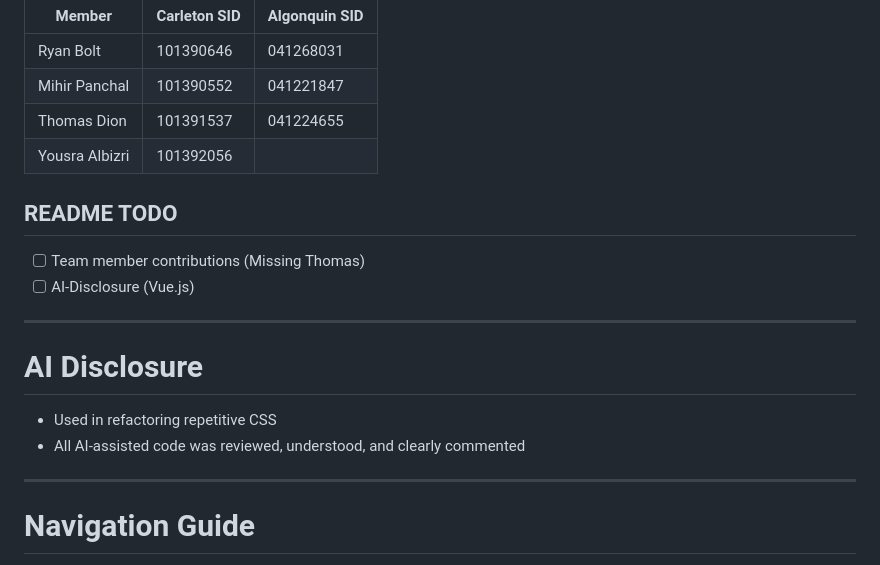
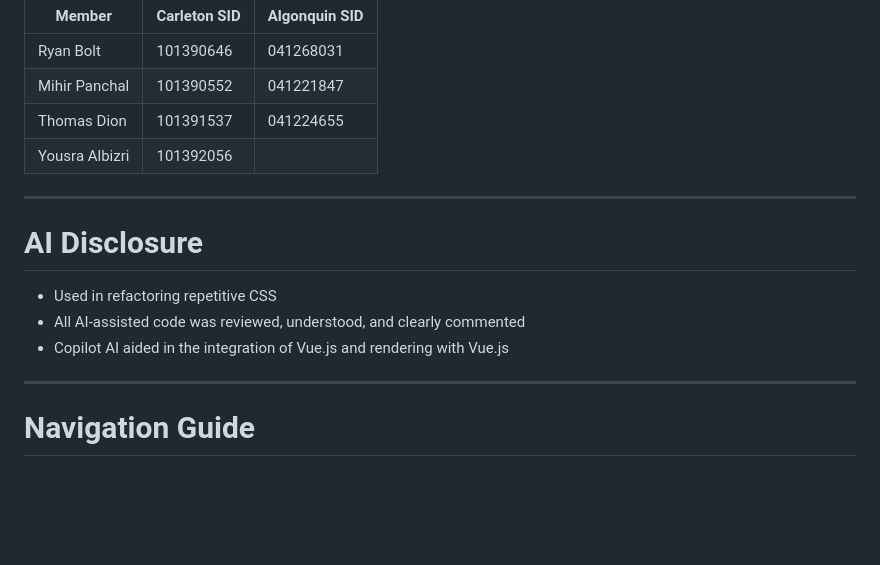
Before and after one commit to thomdionqwe/IMD1005A-A4-RTMY, a Markdown page: README.md, the part around the change. GitHub-like rendering; blank space fills up the shorter version.

```diff
--- a/README.md
+++ b/README.md
@@ -13,17 +13,13 @@ Here are the contributing team members and their student numbers.
 | Thomas Dion    | 101391537    | 041224655     |
 | Yousra Albizri | 101392056    |               |
 
-## README TODO
-
-- [ ] Team member contributions (Missing Thomas)
-- [ ] AI-Disclosure (Vue.js)
-
 ---
 
 # AI Disclosure
 
 - Used in refactoring repetitive CSS
 - All AI-assisted code was reviewed, understood, and clearly commented
+- Copilot AI aided in the integration of Vue.js and rendering with Vue.js
 
 ---
 
```
